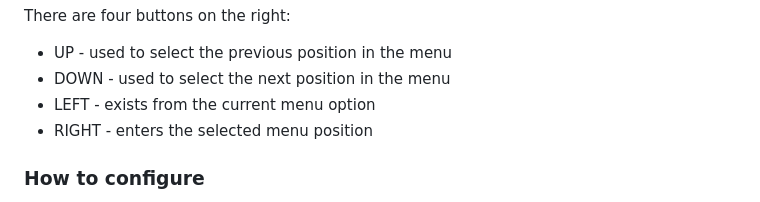
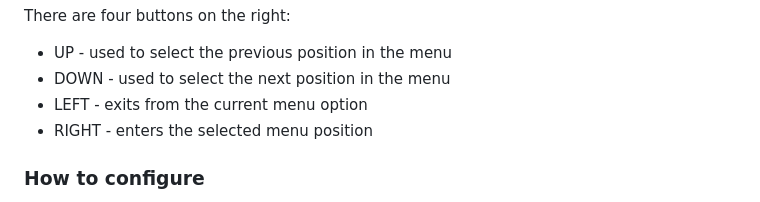
Before and after one commit to piotr07da/Spotlight, a Markdown page: README.md, the part around the change. Rendered like a GitHub page.

```diff
--- a/README.md
+++ b/README.md
@@ -47,7 +47,7 @@ There are two buttons on the left:
 There are four buttons on the right:
 - UP - used to select the previous position in the menu
 - DOWN - used to select the next position in the menu
-- LEFT - exists from the current menu option
+- LEFT - exits from the current menu option
 - RIGHT - enters the selected menu position
 
 ### How to configure
```
